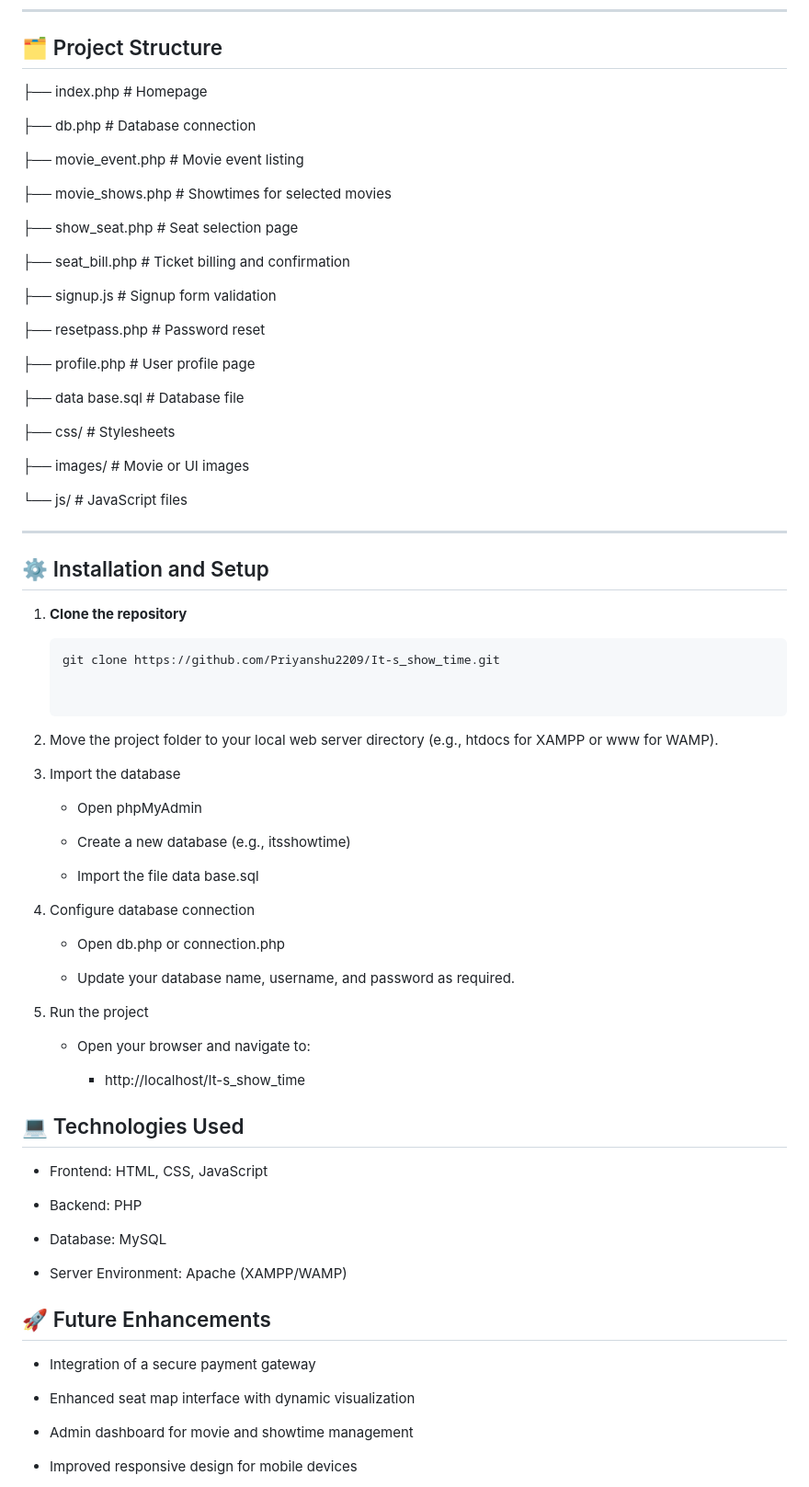
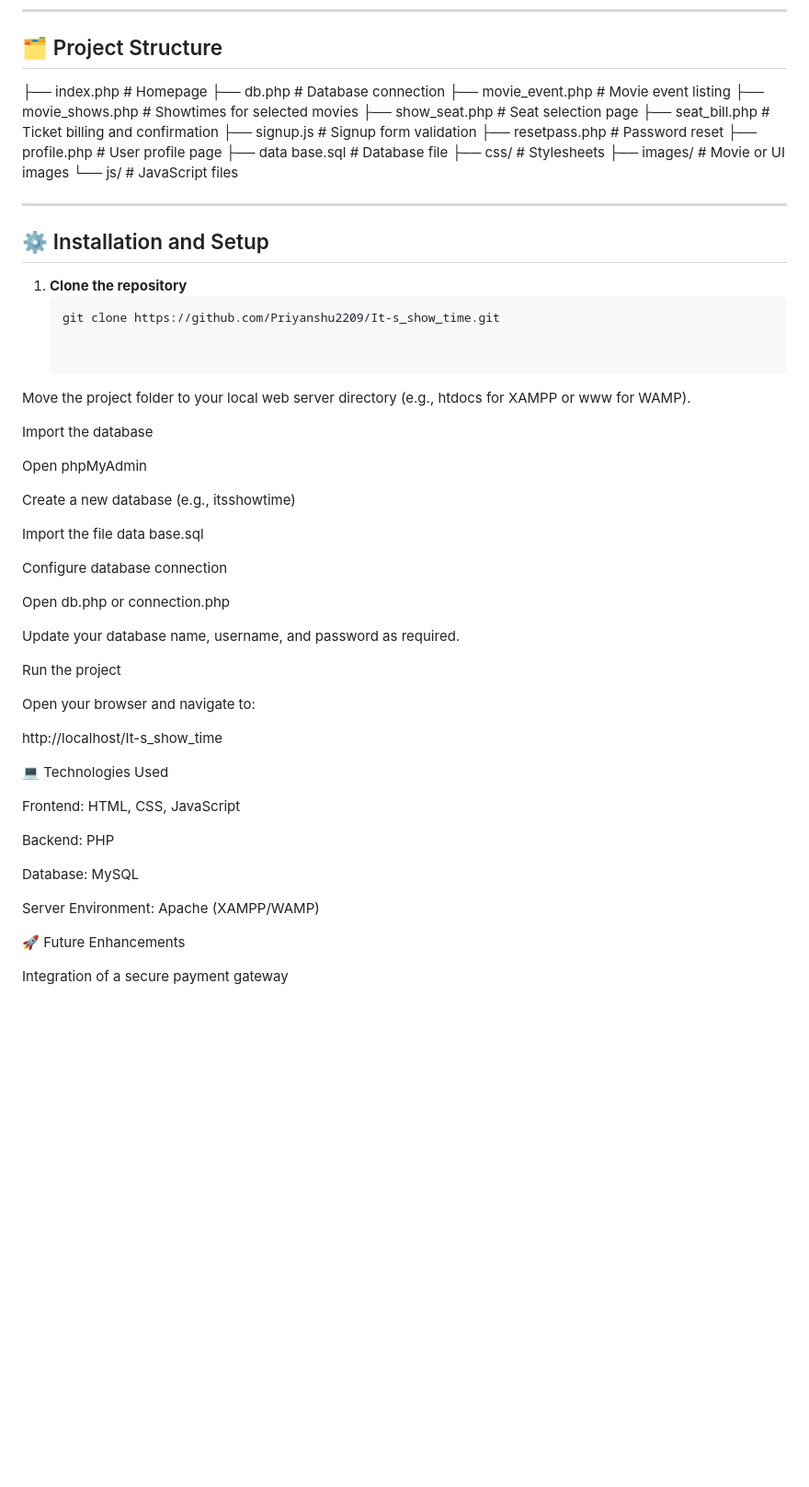
Before and after one commit to Priyanshu2209/It-s_show_time, a Markdown page: Readme.md, the part around the change printed below. Shown: that part at 92% size. Rendered like a GitHub page; blank space fills up the shorter version.

```diff
--- a/Readme.md
+++ b/Readme.md
@@ -25,31 +25,18 @@ The project focuses on real-world concepts such as user sessions, form validatio
 ---
 
 ## 🗂️ Project Structure
-
-├── index.php  # Homepage
-
-├── db.php  # Database connection
-
-├── movie_event.php  # Movie event listing
-
+├── index.php # Homepage
+├── db.php # Database connection
+├── movie_event.php # Movie event listing
 ├── movie_shows.php # Showtimes for selected movies
-
 ├── show_seat.php # Seat selection page
-
 ├── seat_bill.php # Ticket billing and confirmation
-
 ├── signup.js # Signup form validation
-
 ├── resetpass.php # Password reset
-
 ├── profile.php # User profile page
-
 ├── data base.sql # Database file
-
 ├── css/ # Stylesheets
-
 ├── images/ # Movie or UI images
-
 └── js/ # JavaScript files
 
 
@@ -62,43 +49,40 @@ The project focuses on real-world concepts such as user sessions, form validatio
    git clone https://github.com/Priyanshu2209/It-s_show_time.git
 
 
-2. Move the project folder to your local web server directory
+Move the project folder to your local web server directory
 (e.g., htdocs for XAMPP or www for WAMP).
 
-3. Import the database
-    * Open phpMyAdmin
+Import the database
 
-    * Create a new database (e.g., itsshowtime)
+Open phpMyAdmin
 
-    * Import the file data base.sql
+Create a new database (e.g., itsshowtime)
 
-4. Configure database connection
+Import the file data base.sql
 
-    * Open db.php or connection.php
+Configure database connection
 
-    * Update your database name, username, and password as required.
+Open db.php or connection.php
 
-5. Run the project
+Update your database name, username, and password as required.
 
-    * Open your browser and navigate to:
+Run the project
 
-        * http://localhost/It-s_show_time
+Open your browser and navigate to:
 
-## 💻 Technologies Used
-* Frontend: HTML, CSS, JavaScript
+http://localhost/It-s_show_time
 
-* Backend: PHP
+💻 Technologies Used
 
-* Database: MySQL
+Frontend: HTML, CSS, JavaScript
 
-* Server Environment: Apache (XAMPP/WAMP)
+Backend: PHP
 
-## 🚀 Future Enhancements
-* Integration of a secure payment gateway
+Database: MySQL
 
-* Enhanced seat map interface with dynamic visualization
+Server Environment: Apache (XAMPP/WAMP)
 
-* Admin dashboard for movie and showtime management
+🚀 Future Enhancements
 
-* Improved responsive design for mobile devices
+Integration of a secure payment gateway
 
```
Also changed, not shown: other parts of Readme.md (+13 -4 lines), README.md (+1 -1 lines), Screenshot (77)-1.png (added), Screenshot (78)-1.png (added).
